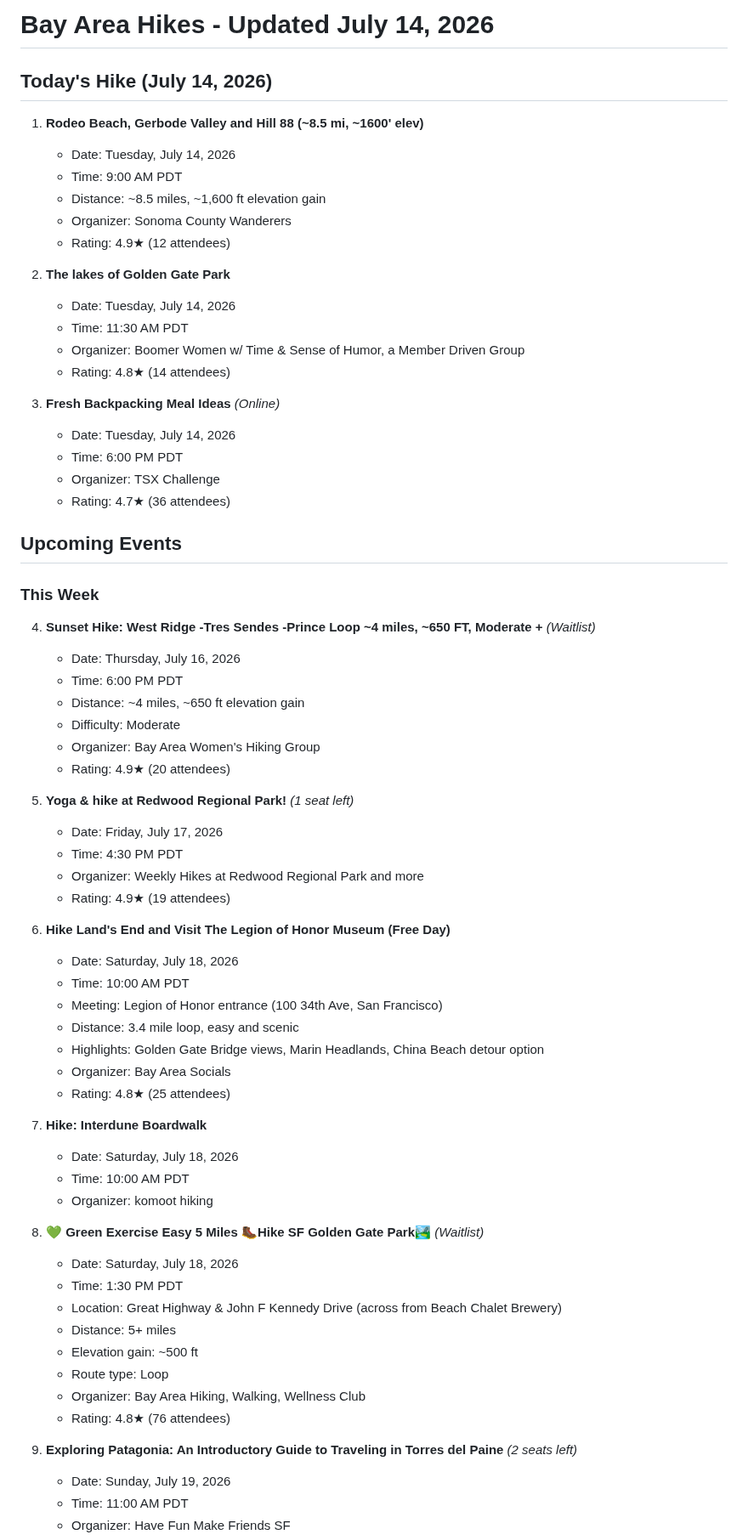
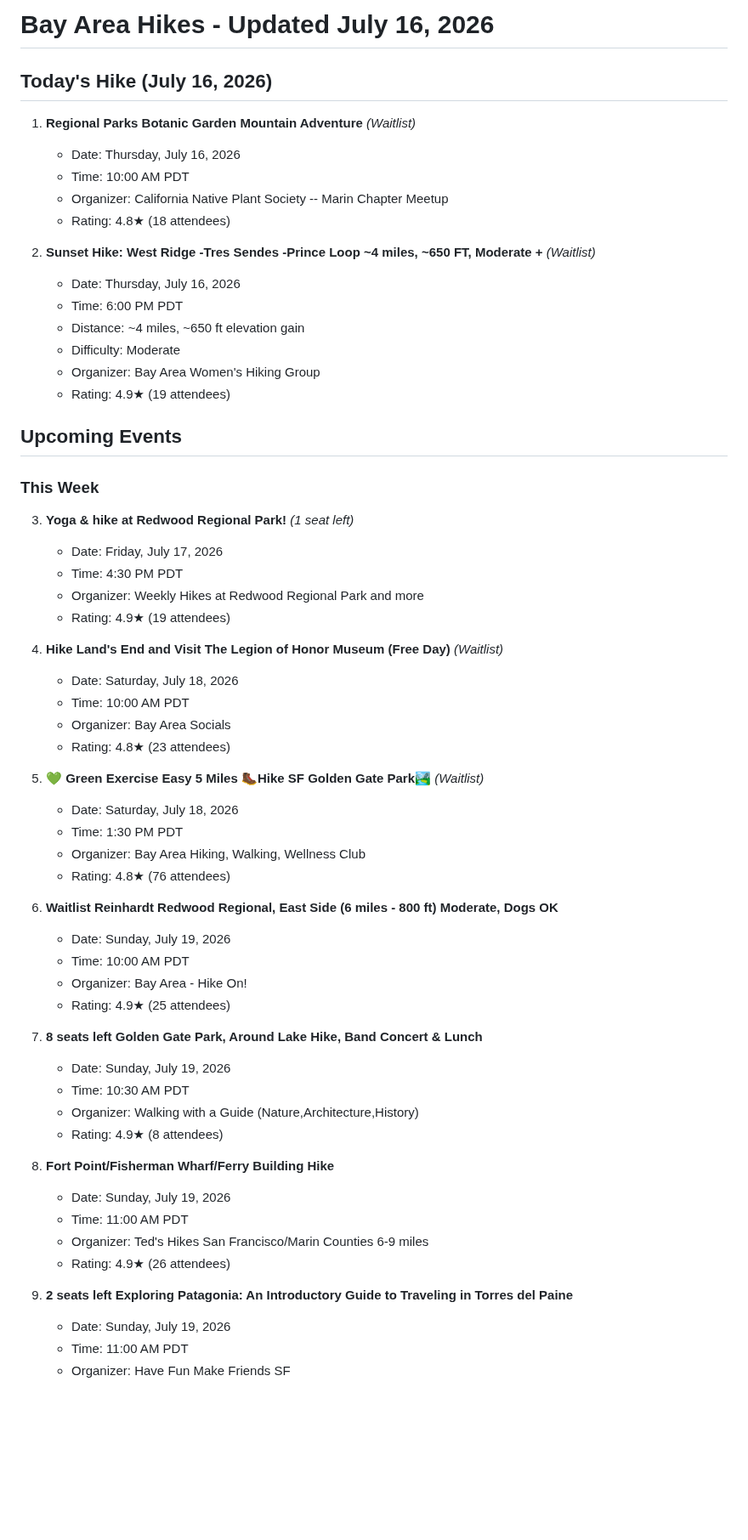
Before and after one commit to upsideprompts/upsideprompts.github.io, a Markdown page: bayhikes.md, the part around one of its changes. Shown at 85% size. Rendered like a GitHub page; blank space fills up the shorter version.

Commit message:
Update Bay Area Hikes - July 16, 2026 - Added today's hikes and refreshed upcoming events from Meetup.com

```diff
--- a/bayhikes.md
+++ b/bayhikes.md
@@ -1,69 +1,62 @@
-# Bay Area Hikes - Updated July 14, 2026
+# Bay Area Hikes - Updated July 16, 2026
 
-## Today's Hike (July 14, 2026)
+## Today's Hike (July 16, 2026)
 
-1. **Rodeo Beach, Gerbode Valley and Hill 88 (~8.5 mi, ~1600' elev)**
-   - Date: Tuesday, July 14, 2026
-   - Time: 9:00 AM PDT
-   - Distance: ~8.5 miles, ~1,600 ft elevation gain
-   - Organizer: Sonoma County Wanderers
-   - Rating: 4.9★ (12 attendees)
+1. **Regional Parks Botanic Garden Mountain Adventure** *(Waitlist)*
+   - Date: Thursday, July 16, 2026
+   - Time: 10:00 AM PDT
+   - Organizer: California Native Plant Society -- Marin Chapter Meetup
+   - Rating: 4.8★ (18 attendees)
 
-2. **The lakes of Golden Gate Park**
-   - Date: Tuesday, July 14, 2026
-   - Time: 11:30 AM PDT
-   - Organizer: Boomer Women w/ Time & Sense of Humor, a Member Driven Group
-   - Rating: 4.8★ (14 attendees)
-
-3. **Fresh Backpacking Meal Ideas** *(Online)*
-   - Date: Tuesday, July 14, 2026
+2. **Sunset Hike: West Ridge -Tres Sendes -Prince Loop ~4 miles, ~650 FT, Moderate +** *(Waitlist)*
+   - Date: Thursday, July 16, 2026
    - Time: 6:00 PM PDT
-   - Organizer: TSX Challenge
-   - Rating: 4.7★ (36 attendees)
+   - Distance: ~4 miles, ~650 ft elevation gain
+   - Difficulty: Moderate
+   - Organizer: Bay Area Women's Hiking Group
+   - Rating: 4.9★ (19 attendees)
 
 ## Upcoming Events
 
 ### This Week
 
-4. **Sunset Hike: West Ridge -Tres Sendes -Prince Loop ~4 miles, ~650 FT, Moderate +** *(Waitlist)*
-   - Date: Thursday, July 16, 2026
-   - Time: 6:00 PM PDT
-   - Distance: ~4 miles, ~650 ft elevation gain
-   - Difficulty: Moderate
-   - Organizer: Bay Area Women's Hiking Group
-   - Rating: 4.9★ (20 attendees)
-
-5. **Yoga & hike at Redwood Regional Park!** *(1 seat left)*
+3. **Yoga & hike at Redwood Regional Park!** *(1 seat left)*
    - Date: Friday, July 17, 2026
    - Time: 4:30 PM PDT
    - Organizer: Weekly Hikes at Redwood Regional Park and more
    - Rating: 4.9★ (19 attendees)
 
-6. **Hike Land's End and Visit The Legion of Honor Museum (Free Day)**
+4. **Hike Land's End and Visit The Legion of Honor Museum (Free Day)** *(Waitlist)*
    - Date: Saturday, July 18, 2026
    - Time: 10:00 AM PDT
-   - Meeting: Legion of Honor entrance (100 34th Ave, San Francisco)
-   - Distance: 3.4 mile loop, easy and scenic
-   - Highlights: Golden Gate Bridge views, Marin Headlands, China Beach detour option
    - Organizer: Bay Area Socials
-   - Rating: 4.8★ (25 attendees)
+   - Rating: 4.8★ (23 attendees)
 
-7. **Hike: Interdune Boardwalk**
-   - Date: Saturday, July 18, 2026
-   - Time: 10:00 AM PDT
-   - Organizer: komoot hiking
-
-8. **💚 Green Exercise Easy 5 Miles 🥾Hike SF Golden Gate Park🏞️** *(Waitlist)*
+5. **💚 Green Exercise Easy 5 Miles 🥾Hike SF Golden Gate Park🏞️** *(Waitlist)*
    - Date: Saturday, July 18, 2026
    - Time: 1:30 PM PDT
-   - Location: Great Highway & John F Kennedy Drive (across from Beach Chalet Brewery)
-   - Distance: 5+ miles
-   - Elevation gain: ~500 ft
-   - Route type: Loop
    - Organizer: Bay Area Hiking, Walking, Wellness Club
    - Rating: 4.8★ (76 attendees)
 
-9. **Exploring Patagonia: An Introductory Guide to Traveling in Torres del Paine** *(2 seats left)*
+6. **Waitlist Reinhardt Redwood Regional, East Side (6 miles - 800 ft) Moderate, Dogs OK**
+   - Date: Sunday, July 19, 2026
+   - Time: 10:00 AM PDT
+   - Organizer: Bay Area - Hike On!
+   - Rating: 4.9★ (25 attendees)
+
+7. **8 seats left Golden Gate Park, Around Lake Hike, Band Concert & Lunch**
+   - Date: Sunday, July 19, 2026
+   - Time: 10:30 AM PDT
+   - Organizer: Walking with a Guide (Nature,Architecture,History)
+   - Rating: 4.9★ (8 attendees)
+
+8. **Fort Point/Fisherman Wharf/Ferry Building Hike**
+   - Date: Sunday, July 19, 2026
+   - Time: 11:00 AM PDT
+   - Organizer: Ted's Hikes San Francisco/Marin Counties 6-9 miles
+   - Rating: 4.9★ (26 attendees)
+
+9. **2 seats left Exploring Patagonia: An Introductory Guide to Traveling in Torres del Paine**
    - Date: Sunday, July 19, 2026
    - Time: 11:00 AM PDT
    - Organizer: Have Fun Make Friends SF
```
Also changed, not shown: other parts of bayhikes.md (+56 -39 lines).
